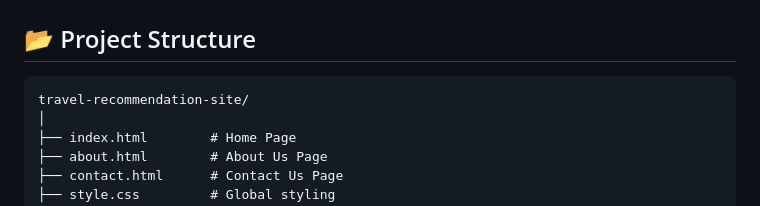
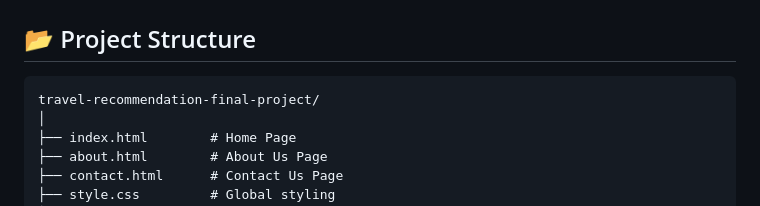
Before and after one commit to shashikanta2234/travel-recommendation-final-project, a Markdown page: README.md, the part around the change. GitHub-like rendering.

```diff
--- a/README.md
+++ b/README.md
@@ -15,7 +15,7 @@ trips.
 
 ## 📂 Project Structure
 
-    travel-recommendation-site/
+    travel-recommendation-final-project/
     │
     ├── index.html        # Home Page
     ├── about.html        # About Us Page
```
